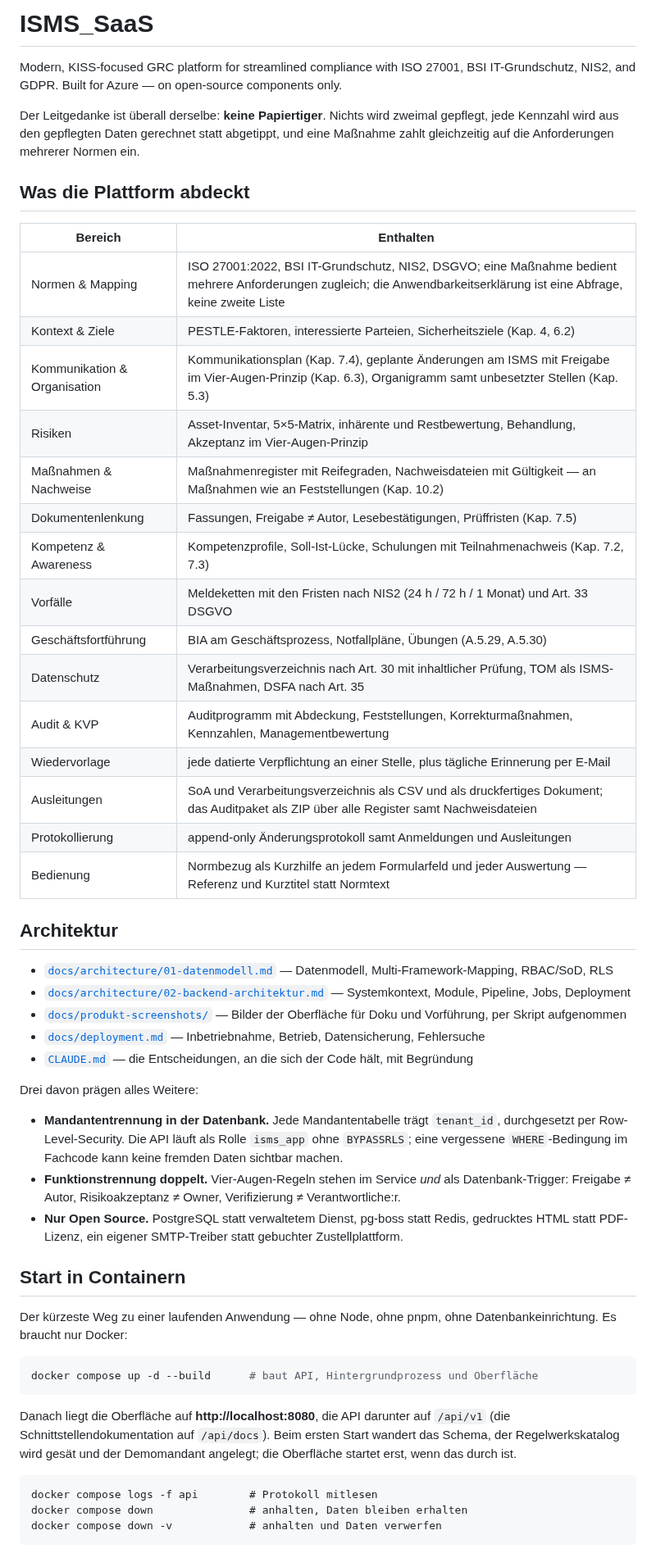
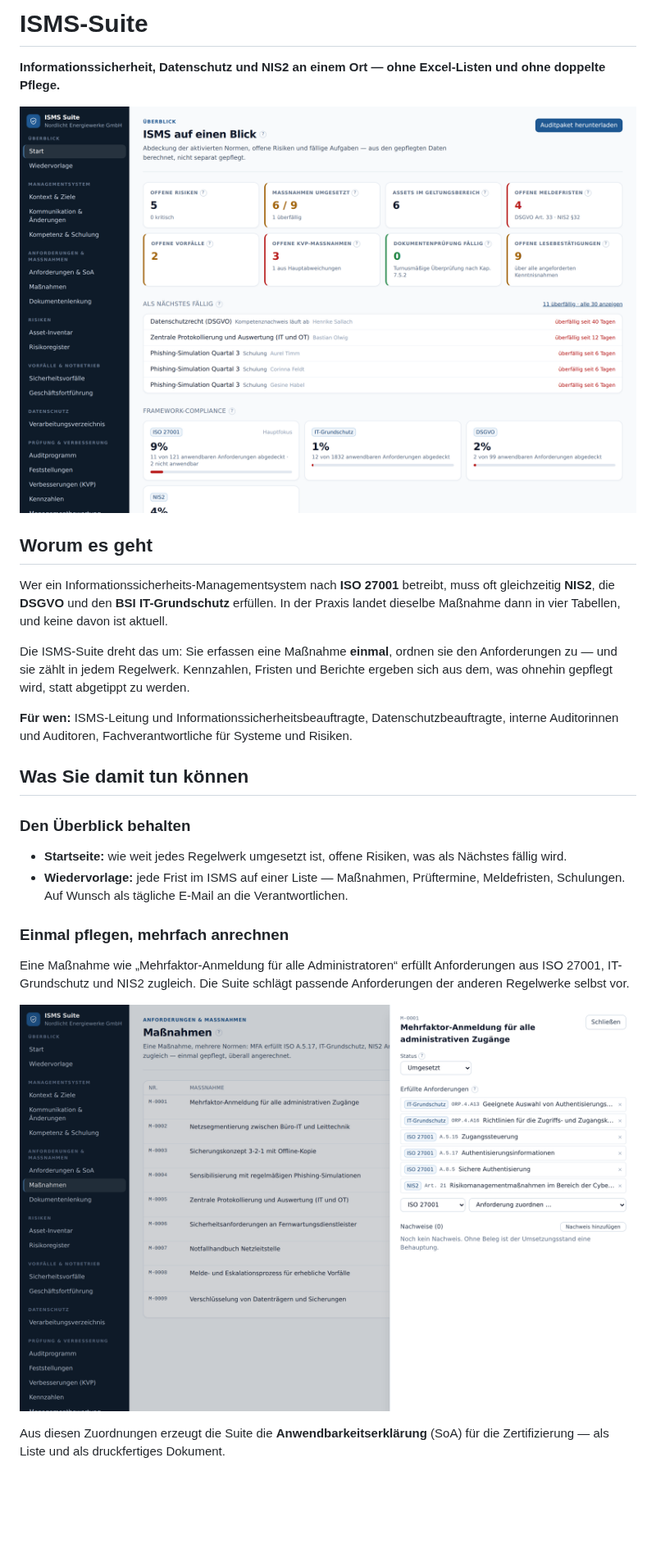
Before and after one commit to Kico-bot/ISMS_SaaS, a Markdown page: README.md, the part around one of its changes. Shown at 82% size. Drawn GitHub-style; pictures changed too: docs/produkt-screenshots/00-ueberblick.png (added); blank space fills up the shorter version.

````diff
--- a/README.md
+++ b/README.md
@@ -1,67 +1,40 @@
-# ISMS_SaaS
+# ISMS-Suite
 
-Modern, KISS-focused GRC platform for streamlined compliance with ISO 27001, BSI IT-Grundschutz,
-NIS2, and GDPR. Built for Azure — on open-source components only.
+**Informationssicherheit, Datenschutz und NIS2 an einem Ort — ohne Excel-Listen und ohne
+doppelte Pflege.**
 
-Der Leitgedanke ist überall derselbe: **keine Papiertiger**. Nichts wird zweimal gepflegt, jede
-Kennzahl wird aus den gepflegten Daten gerechnet statt abgetippt, und eine Maßnahme zahlt
-gleichzeitig auf die Anforderungen mehrerer Normen ein.
+![Startseite der ISMS-Suite: Umsetzungsstand je Regelwerk, offene Risiken, fällige Aufgaben](docs/produkt-screenshots/00-ueberblick.png)
 
-## Was die Plattform abdeckt
+## Worum es geht
 
-| Bereich                      | Enthalten                                                                                                                                                               |
-| ---------------------------- | ----------------------------------------------------------------------------------------------------------------------------------------------------------------------- |
-| Normen & Mapping             | ISO 27001:2022, BSI IT-Grundschutz, NIS2, DSGVO; eine Maßnahme bedient mehrere Anforderungen zugleich; die Anwendbarkeitserklärung ist eine Abfrage, keine zweite Liste |
-| Kontext & Ziele              | PESTLE-Faktoren, interessierte Parteien, Sicherheitsziele (Kap. 4, 6.2)                                                                                                 |
-| Kommunikation & Organisation | Kommunikationsplan (Kap. 7.4), geplante Änderungen am ISMS mit Freigabe im Vier-Augen-Prinzip (Kap. 6.3), Organigramm samt unbesetzter Stellen (Kap. 5.3)               |
-| Risiken                      | Asset-Inventar, 5×5-Matrix, inhärente und Restbewertung, Behandlung, Akzeptanz im Vier-Augen-Prinzip                                                                    |
-| Maßnahmen & Nachweise        | Maßnahmenregister mit Reifegraden, Nachweisdateien mit Gültigkeit — an Maßnahmen wie an Feststellungen (Kap. 10.2)                                                      |
-| Dokumentenlenkung            | Fassungen, Freigabe ≠ Autor, Lesebestätigungen, Prüffristen (Kap. 7.5)                                                                                                  |
-| Kompetenz & Awareness        | Kompetenzprofile, Soll-Ist-Lücke, Schulungen mit Teilnahmenachweis (Kap. 7.2, 7.3)                                                                                      |
-| Vorfälle                     | Meldeketten mit den Fristen nach NIS2 (24 h / 72 h / 1 Monat) und Art. 33 DSGVO                                                                                         |
-| Geschäftsfortführung         | BIA am Geschäftsprozess, Notfallpläne, Übungen (A.5.29, A.5.30)                                                                                                         |
-| Datenschutz                  | Verarbeitungsverzeichnis nach Art. 30 mit inhaltlicher Prüfung, TOM als ISMS-Maßnahmen, DSFA nach Art. 35                                                               |
-| Audit & KVP                  | Auditprogramm mit Abdeckung, Feststellungen, Korrekturmaßnahmen, Kennzahlen, Managementbewertung                                                                        |
-| Wiedervorlage                | jede datierte Verpflichtung an einer Stelle, plus tägliche Erinnerung per E-Mail                                                                                        |
-| Ausleitungen                 | SoA und Verarbeitungsverzeichnis als CSV und als druckfertiges Dokument; das Auditpaket als ZIP über alle Register samt Nachweisdateien                                 |
-| Protokollierung              | append-only Änderungsprotokoll samt Anmeldungen und Ausleitungen                                                                                                        |
-| Bedienung                    | Normbezug als Kurzhilfe an jedem Formularfeld und jeder Auswertung — Referenz und Kurztitel statt Normtext                                                              |
+Wer ein Informationssicherheits-Managementsystem nach **ISO 27001** betreibt, muss oft
+gleichzeitig **NIS2**, die **DSGVO** und den **BSI IT-Grundschutz** erfüllen. In der Praxis
+landet dieselbe Maßnahme dann in vier Tabellen, und keine davon ist aktuell.
 
-## Architektur
+Die ISMS-Suite dreht das um: Sie erfassen eine Maßnahme **einmal**, ordnen sie den
+Anforderungen zu — und sie zählt in jedem Regelwerk. Kennzahlen, Fristen und Berichte ergeben
+sich aus dem, was ohnehin gepflegt wird, statt abgetippt zu werden.
 
-- [`docs/architecture/01-datenmodell.md`](docs/architecture/01-datenmodell.md) — Datenmodell, Multi-Framework-Mapping, RBAC/SoD, RLS
-- [`docs/architecture/02-backend-architektur.md`](docs/architecture/02-backend-architektur.md) — Systemkontext, Module, Pipeline, Jobs, Deployment
-- [`docs/produkt-screenshots/`](docs/produkt-screenshots/) — Bilder der Oberfläche für Doku und Vorführung, per Skript aufgenommen
-- [`docs/deployment.md`](docs/deployment.md) — Inbetriebnahme, Betrieb, Datensicherung, Fehlersuche
-- [`CLAUDE.md`](CLAUDE.md) — die Entscheidungen, an die sich der Code hält, mit Begründung
+**Für wen:** ISMS-Leitung und Informationssicherheitsbeauftragte, Datenschutzbeauftragte,
+interne Auditorinnen und Auditoren, Fachverantwortliche für Systeme und Risiken.
 
-Drei davon prägen alles Weitere:
+## Was Sie damit tun können
 
-- **Mandantentrennung in der Datenbank.** Jede Mandantentabelle trägt `tenant_id`, durchgesetzt
-  per Row-Level-Security. Die API läuft als Rolle `isms_app` ohne `BYPASSRLS`; eine vergessene
-  `WHERE`-Bedingung im Fachcode kann keine fremden Daten sichtbar machen.
-- **Funktionstrennung doppelt.** Vier-Augen-Regeln stehen im Service _und_ als Datenbank-Trigger:
-  Freigabe ≠ Autor, Risikoakzeptanz ≠ Owner, Verifizierung ≠ Verantwortliche:r.
-- **Nur Open Source.** PostgreSQL statt verwaltetem Dienst, pg-boss statt Redis, gedrucktes HTML
-  statt PDF-Lizenz, ein eigener SMTP-Treiber statt gebuchter Zustellplattform.
+### Den Überblick behalten
 
-## Start in Containern
+- **Startseite:** wie weit jedes Regelwerk umgesetzt ist, offene Risiken, was als Nächstes
+  fällig wird.
+- **Wiedervorlage:** jede Frist im ISMS auf einer Liste — Maßnahmen, Prüftermine,
+  Meldefristen, Schulungen. Auf Wunsch als tägliche E-Mail an die Verantwortlichen.
 
-Der kürzeste Weg zu einer laufenden Anwendung — ohne Node, ohne pnpm, ohne
-Datenbankeinrichtung. Es braucht nur Docker:
+### Einmal pflegen, mehrfach anrechnen
 
-```bash
-docker compose up -d --build      # baut API, Hintergrundprozess und Oberfläche
-```
+Eine Maßnahme wie „Mehrfaktor-Anmeldung für alle Administratoren“ erfüllt Anforderungen aus
+ISO 27001, IT-Grundschutz und NIS2 zugleich. Die Suite schlägt passende Anforderungen der
+anderen Regelwerke selbst vor.
 
-Danach liegt die Oberfläche auf **http://localhost:8080**, die API darunter auf `/api/v1`
-(die Schnittstellendokumentation auf `/api/docs`). Beim ersten Start wandert das Schema,
-der Regelwerkskatalog wird gesät und der Demomandant angelegt; die Oberfläche startet erst,
-wenn das durch ist.
+![Eine Maßnahme, zugeordnet zu Anforderungen aus IT-Grundschutz, ISO 27001 und NIS2](docs/produkt-screenshots/13-massnahme-mehrfachzuordnung.png)
 
-```
-docker compose logs -f api        # Protokoll mitlesen
-docker compose down               # anhalten, Daten bleiben erhalten
-docker compose down -v            # anhalten und Daten verwerfen
-```
+Aus diesen Zuordnungen erzeugt die Suite die **Anwendbarkeitserklärung** (SoA) für die
+Zertifizierung — als Liste und als druckfertiges Dokument.
 
````
Also changed, not shown: other parts of README.md (+90 -86 lines), CLAUDE.md (+2 -2 lines), docs/produkt-screenshots/README.md (+1 -2 lines), docs/technik.md (added, +163 -0 lines), 2 other files.
